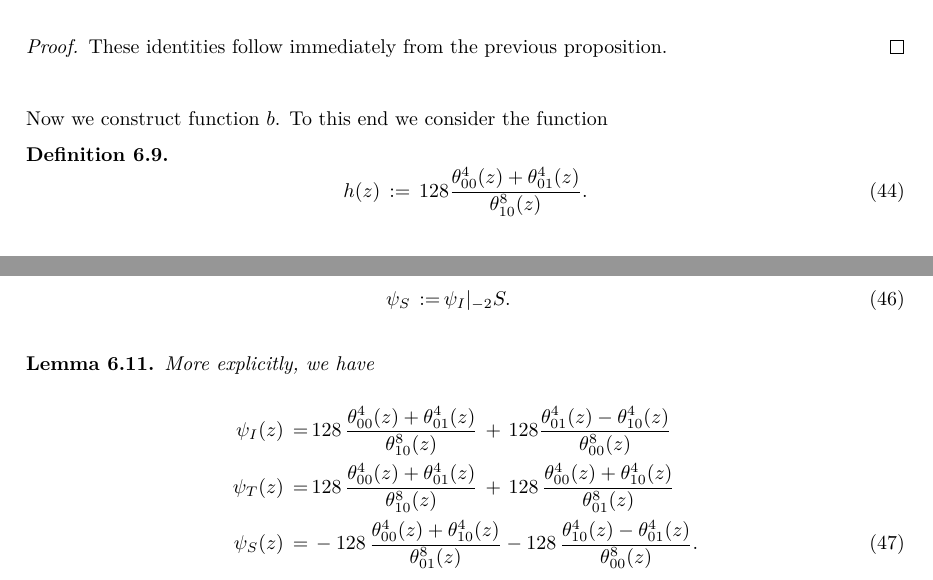
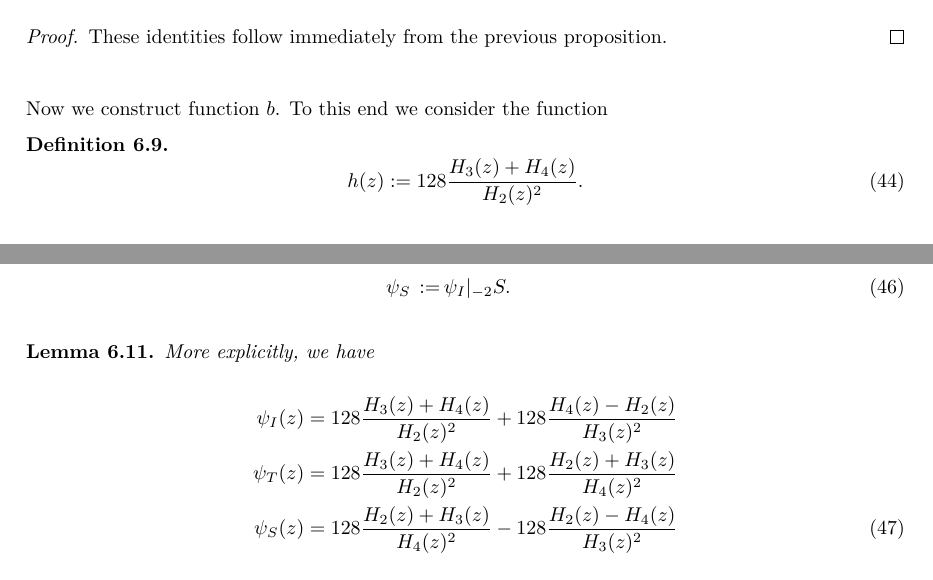
Before and after one commit to thefundamentaltheor3m/Sphere-Packing-Lean, a LaTeX paper (blueprint/src/print.tex, which reads blueprint/src/subsections/unsorted.tex): two parts of page 27 of 39, joined at a grey line, cut so that both start at the same text. Compiled offline with XeLaTeX.

Commit message:
more complete version

```diff
--- a/blueprint/src/subsections/unsorted.tex
+++ b/blueprint/src/subsections/unsorted.tex
@@ -181,9 +181,12 @@ These identities follow immediately from the previous proposition.
 \end{proof}
 
 Now we construct function $b$. To this end we consider the function
-\begin{definition}\label{def: h}\uses{def:th00-th01-th10}
+\begin{definition}\label{def: h}\uses{def:H2-H3-H4}
+% \begin{equation}\label{eqn: h define}
+%   h(z)\,:=\,128 \frac{\theta_{00}^4(z)+\theta_{01}^4(z)}{\theta_{10}^8(z)}.
+% \end{equation}
 \begin{equation}\label{eqn: h define}
-  h(z)\,:=\,128 \frac{\theta_{00}^4(z)+\theta_{01}^4(z)}{\theta_{10}^8(z)}.
+  h(z) := 128 \frac{H_3(z) + H_4(z)}{H_2(z)^2}.
 \end{equation}
 \end{definition}
 It is easy to see that $h\in M^!_{-2}(\Gamma_0(2))$. Indeed, first we check that $h|_{-2}\gamma=h$
@@ -208,14 +211,19 @@ We define the followig three functions
 \end{align}
 \end{definition}
 \begin{lemma}\label{lemma: psi I psi T psi S explicit}\uses{def: psi I psi T psi S}
-  More explicitly, we have
+More explicitly, we have
+% \begin{align}
+% \psi_I(z)\,=\,&128\,\frac{\theta_{00}^4(z)+\theta_{01}^4(z)}{\theta_{10}^8(z)}\,+\,128
+%               \frac{\theta_{01}^4(z)-\theta_{10}^4(z)}{\theta_{00}^8(z)}\label{eqn: psi I explicit}\\
+% \psi_T(z)\,=\,&128\,\frac{\theta_{00}^4(z)+\theta_{01}^4(z)}{\theta_{10}^8(z)}\,+
+%               \,128\,\frac{\theta_{00}^4(z)+\theta_{10}^4(z)}{\theta_{01}^8(z)}\label{eqn: psi T explicit}\\
+% \psi_S(z)\,=\,&-128\,\frac{\theta_{00}^4(z)+\theta_{10}^4(z)}{\theta_{01}^8(z)}-128\,
+%               \frac{\theta_{10}^4(z)-\theta_{01}^4(z)}{\theta_{00}^8(z)}.\label{eqn: psi S explicit}
+% \end{align}
 \begin{align}
-\psi_I(z)\,=\,&128\,\frac{\theta_{00}^4(z)+\theta_{01}^4(z)}{\theta_{10}^8(z)}\,+\,128
-              \frac{\theta_{01}^4(z)-\theta_{10}^4(z)}{\theta_{00}^8(z)}\label{eqn: psi I explicit}\\
-\psi_T(z)\,=\,&128\,\frac{\theta_{00}^4(z)+\theta_{01}^4(z)}{\theta_{10}^8(z)}\,+
-              \,128\,\frac{\theta_{00}^4(z)+\theta_{10}^4(z)}{\theta_{01}^8(z)}\label{eqn: psi T explicit}\\
-\psi_S(z)\,=\,&-128\,\frac{\theta_{00}^4(z)+\theta_{10}^4(z)}{\theta_{01}^8(z)}-128\,
-              \frac{\theta_{10}^4(z)-\theta_{01}^4(z)}{\theta_{00}^8(z)}.\label{eqn: psi S explicit}
+  \psi_I(z) &= 128 \frac{H_3(z) + H_4(z)}{H_2(z)^2} + 128 \frac{H_4(z) - H_2(z)}{H_3(z)^2} \label{eqn: psi I explicit} \\
+  \psi_T(z) &= 128 \frac{H_3(z) + H_4(z)}{H_2(z)^2} + 128 \frac{H_2(z) + H_3(z)}{H_4(z)^2} \label{eqn: psi T explicit} \\
+  \psi_S(z) &= 128 \frac{H_2(z) + H_3(z)}{H_4(z)^2} - 128 \frac{H_2(z) - H_4(z)}{H_3(z)^2} \label{eqn: psi S explicit}
 \end{align}
 \end{lemma}
 \begin{lemma}\label{lemma: psi fourier I psi fourier T psi fourier S}\uses{lemma: psi I psi T psi S explicit}
```
Also changed, not shown: blueprint/src/content.tex (+1 -1 lines), blueprint/src/subsections/modform-ineq.tex (+0 -1 lines), blueprint/src/subsections/modular-forms.tex (+6 -3 lines), blueprint/print/print.pdf.
